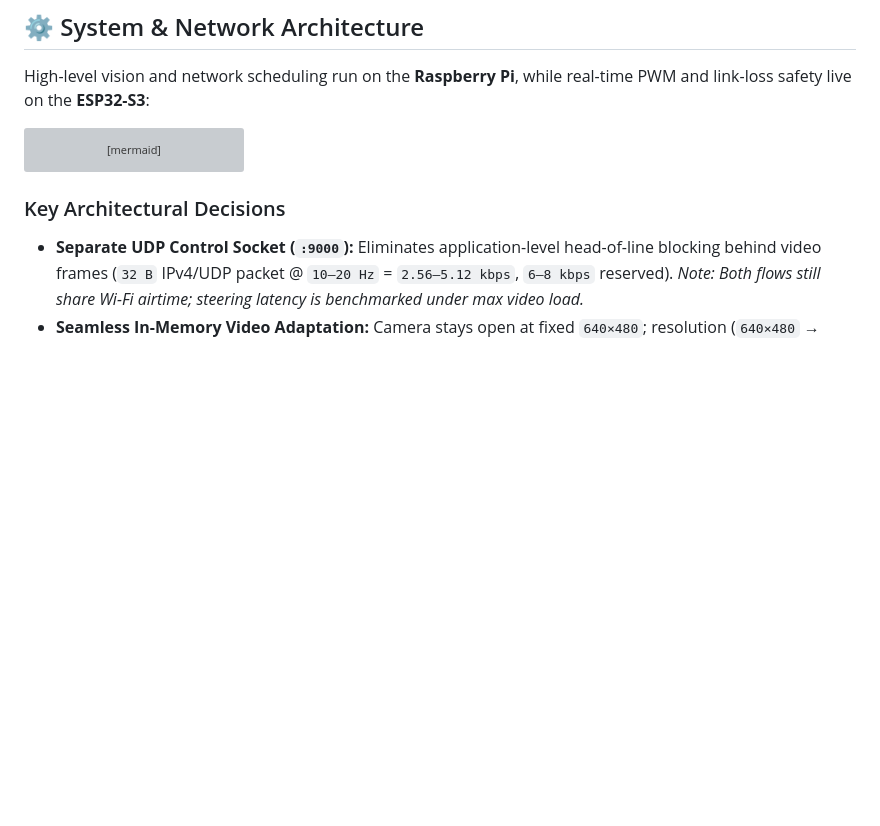
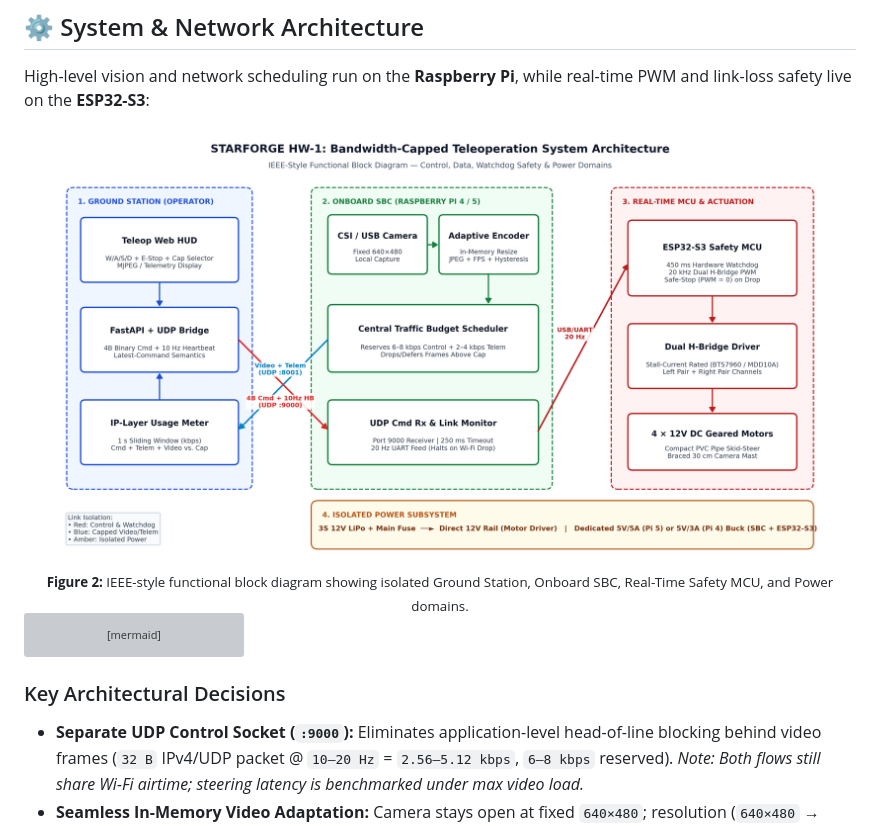
Before and after one commit to DK-A/starforge-hw1-bandwidth-rover, a Markdown page: README.md, the part around the change. Drawn GitHub-style; pictures changed too: assets/ieee_system_architecture.png (added); blank space fills up the shorter version; grey boxes are pictures that could not be loaded.

Commit message:
Add IEEE-style system architecture diagram to README

````diff
--- a/README.md
+++ b/README.md
@@ -52,6 +52,12 @@ Built for rapid 24-hour assembly using a compact square PVC pipe frame (`wheelba
 ## ⚙️ System & Network Architecture
 
 High-level vision and network scheduling run on the **Raspberry Pi**, while real-time PWM and link-loss safety live on the **ESP32-S3**:
+
+<div align="center">
+  <img src="assets/ieee_system_architecture.png" alt="IEEE-Style System Architecture Diagram" width="95%" />
+  <br />
+  <sub><b>Figure 2:</b> IEEE-style functional block diagram showing isolated Ground Station, Onboard SBC, Real-Time Safety MCU, and Power domains.</sub>
+</div>
 
 ```mermaid
 flowchart LR
````
Also changed, not shown: 1 other file.
